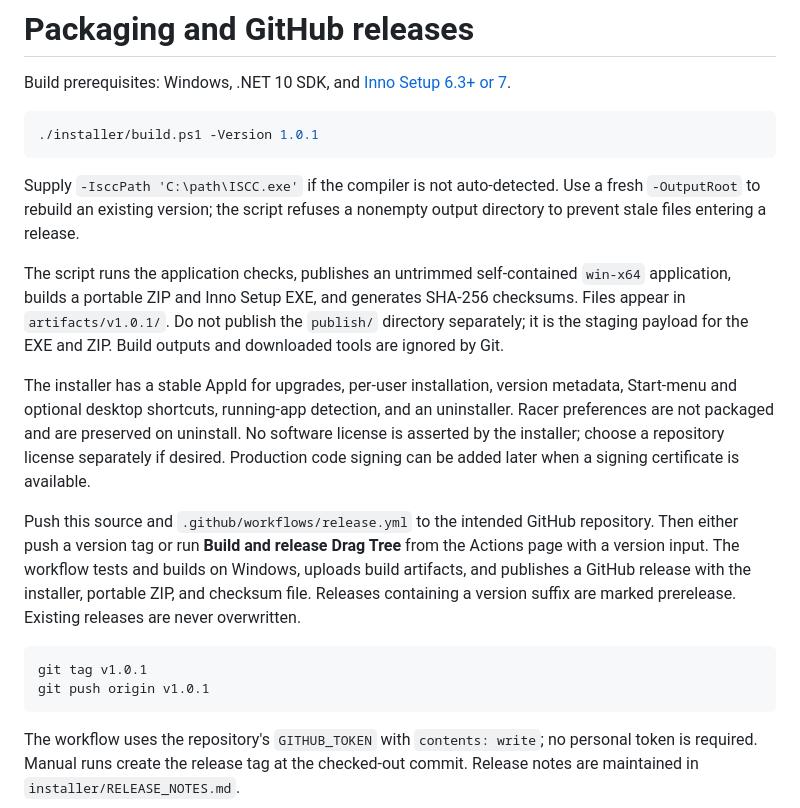
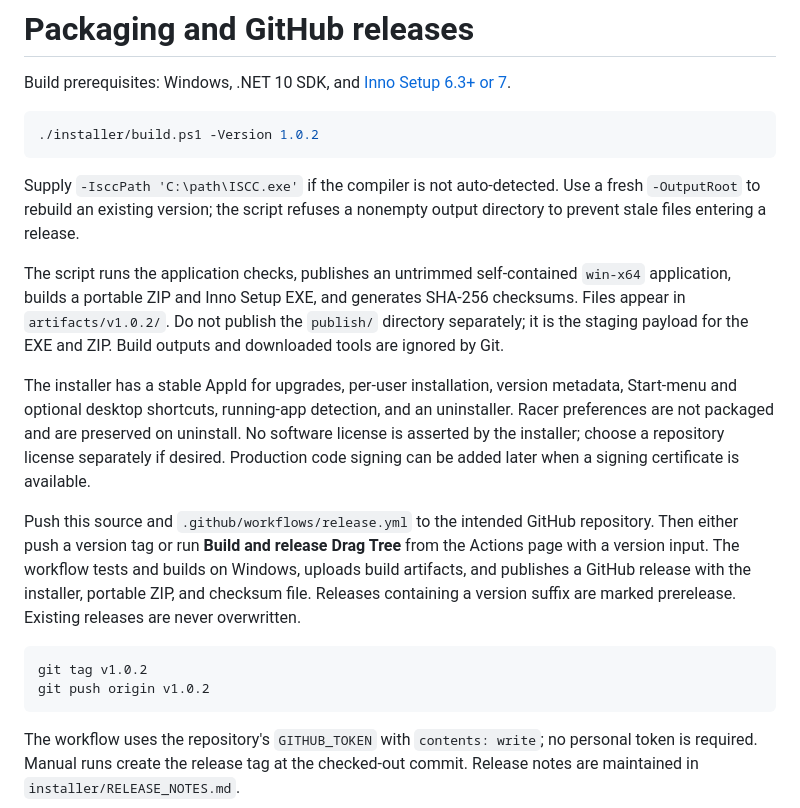
Before and after one commit to MrFrickinFixit/Drag-Racing-Christmas-Tree, a Markdown page: installer/README.md, the part around the change. Rendered like a GitHub page.

````diff
--- a/installer/README.md
+++ b/installer/README.md
@@ -3,20 +3,20 @@
 Build prerequisites: Windows, .NET 10 SDK, and [Inno Setup 6.3+ or 7](https://jrsoftware.org/inno-setup/downloads).
 
 ```powershell
-./installer/build.ps1 -Version 1.0.1
+./installer/build.ps1 -Version 1.0.2
 ```
 
 Supply `-IsccPath 'C:\path\ISCC.exe'` if the compiler is not auto-detected. Use a fresh `-OutputRoot` to rebuild an existing version; the script refuses a nonempty output directory to prevent stale files entering a release.
 
-The script runs the application checks, publishes an untrimmed self-contained `win-x64` application, builds a portable ZIP and Inno Setup EXE, and generates SHA-256 checksums. Files appear in `artifacts/v1.0.1/`. Do not publish the `publish/` directory separately; it is the staging payload for the EXE and ZIP. Build outputs and downloaded tools are ignored by Git.
+The script runs the application checks, publishes an untrimmed self-contained `win-x64` application, builds a portable ZIP and Inno Setup EXE, and generates SHA-256 checksums. Files appear in `artifacts/v1.0.2/`. Do not publish the `publish/` directory separately; it is the staging payload for the EXE and ZIP. Build outputs and downloaded tools are ignored by Git.
 
 The installer has a stable AppId for upgrades, per-user installation, version metadata, Start-menu and optional desktop shortcuts, running-app detection, and an uninstaller. Racer preferences are not packaged and are preserved on uninstall. No software license is asserted by the installer; choose a repository license separately if desired. Production code signing can be added later when a signing certificate is available.
 
 Push this source and `.github/workflows/release.yml` to the intended GitHub repository. Then either push a version tag or run **Build and release Drag Tree** from the Actions page with a version input. The workflow tests and builds on Windows, uploads build artifacts, and publishes a GitHub release with the installer, portable ZIP, and checksum file. Releases containing a version suffix are marked prerelease. Existing releases are never overwritten.
 
 ```powershell
-git tag v1.0.1
-git push origin v1.0.1
+git tag v1.0.2
+git push origin v1.0.2
 ```
 
 The workflow uses the repository's `GITHUB_TOKEN` with `contents: write`; no personal token is required. Manual runs create the release tag at the checked-out commit. Release notes are maintained in `installer/RELEASE_NOTES.md`.
````
Also changed, not shown: README.md (+2 -0 lines), installer/RELEASE_NOTES.md (+6 -6 lines), Assets/drag-tree-icon.png (added), docs/main-window.png (added), 5 other files.
